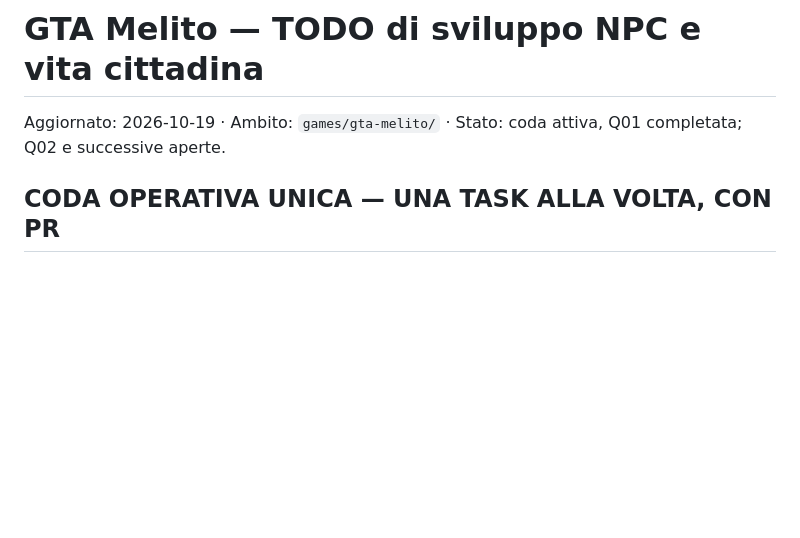
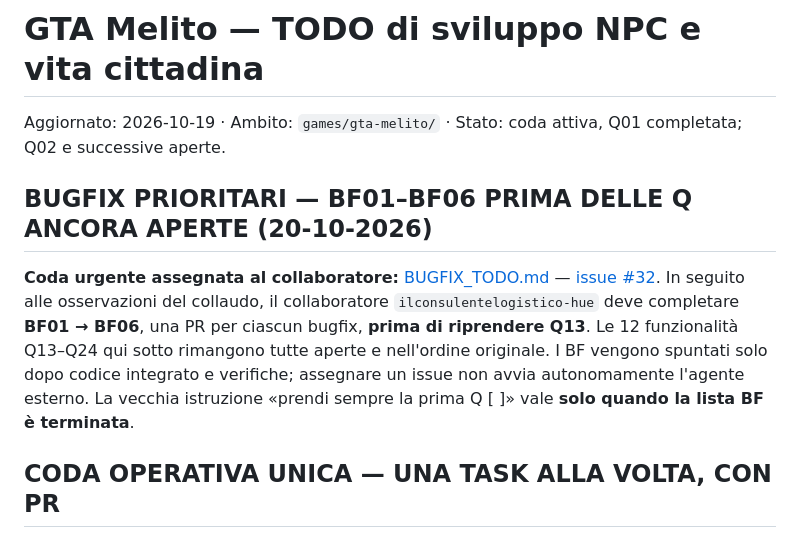
Before and after one commit to CzekUns/Effettokarmagra, a Markdown page: games/gta-melito/TODO.md, the part around the change. GitHub-like rendering; blank space fills up the shorter version.

Commit message:
docs(gta): make BF01–BF06 precede remaining Q features

```diff
--- a/games/gta-melito/TODO.md
+++ b/games/gta-melito/TODO.md
@@ -1,5 +1,9 @@
 # GTA Melito — TODO di sviluppo NPC e vita cittadina
 Aggiornato: 2026-10-19 · Ambito: `games/gta-melito/` · Stato: coda attiva, Q01 completata; Q02 e successive aperte.
+
+## BUGFIX PRIORITARI — BF01–BF06 PRIMA DELLE Q ANCORA APERTE (20-10-2026)
+
+**Coda urgente assegnata al collaboratore:** [BUGFIX_TODO.md](./BUGFIX_TODO.md) — [issue #32](https://github.com/CzekUns/Effettokarmagra/issues/32). In seguito alle osservazioni del collaudo, il collaboratore `ilconsulentelogistico-hue` deve completare **BF01 → BF06**, una PR per ciascun bugfix, **prima di riprendere Q13**. Le 12 funzionalità Q13–Q24 qui sotto rimangono tutte aperte e nell'ordine originale. I BF vengono spuntati solo dopo codice integrato e verifiche; assegnare un issue non avvia autonomamente l'agente esterno. La vecchia istruzione «prendi sempre la prima Q [ ]» vale **solo quando la lista BF è terminata**.
 
 ## CODA OPERATIVA UNICA — UNA TASK ALLA VOLTA, CON PR
 
```
